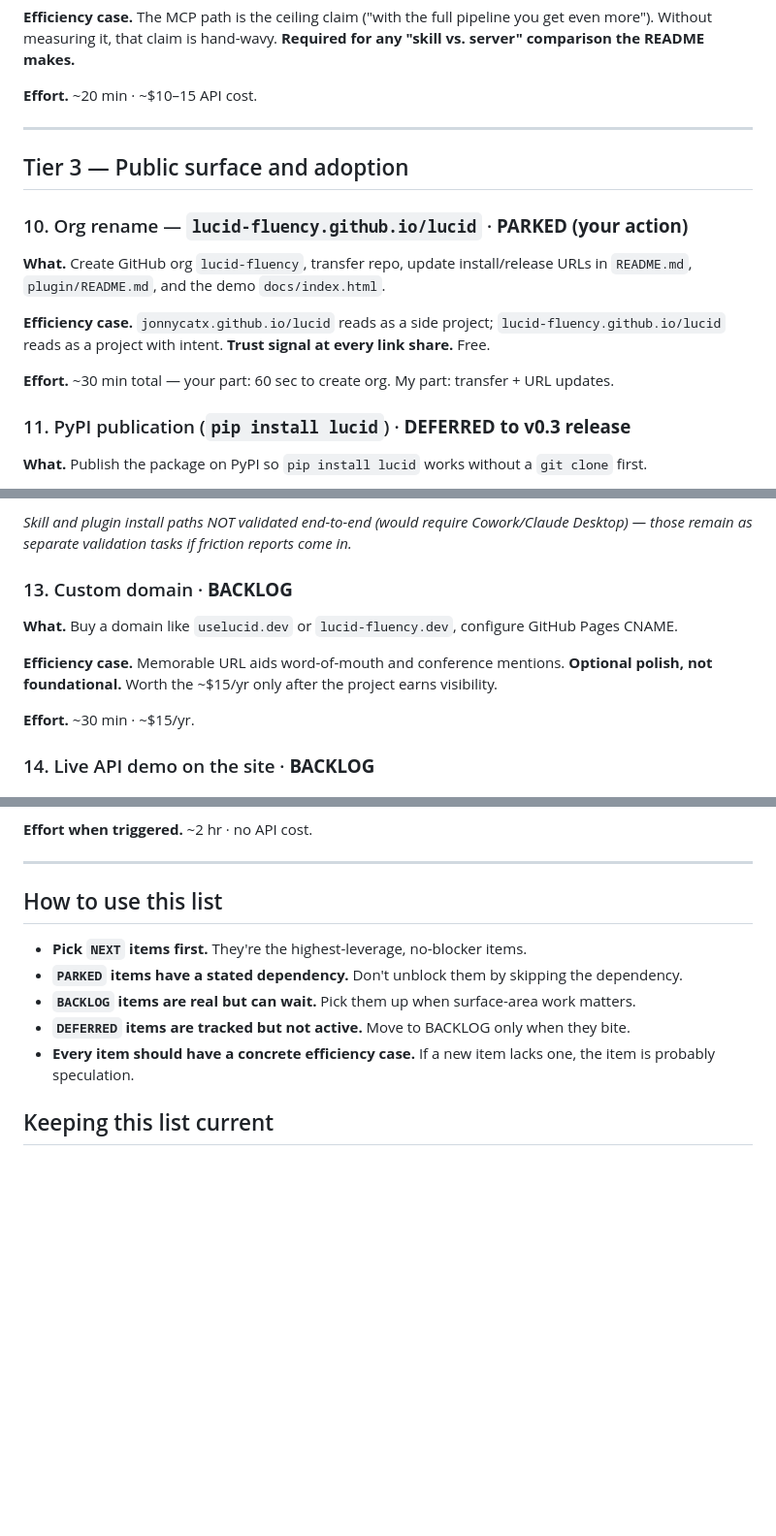
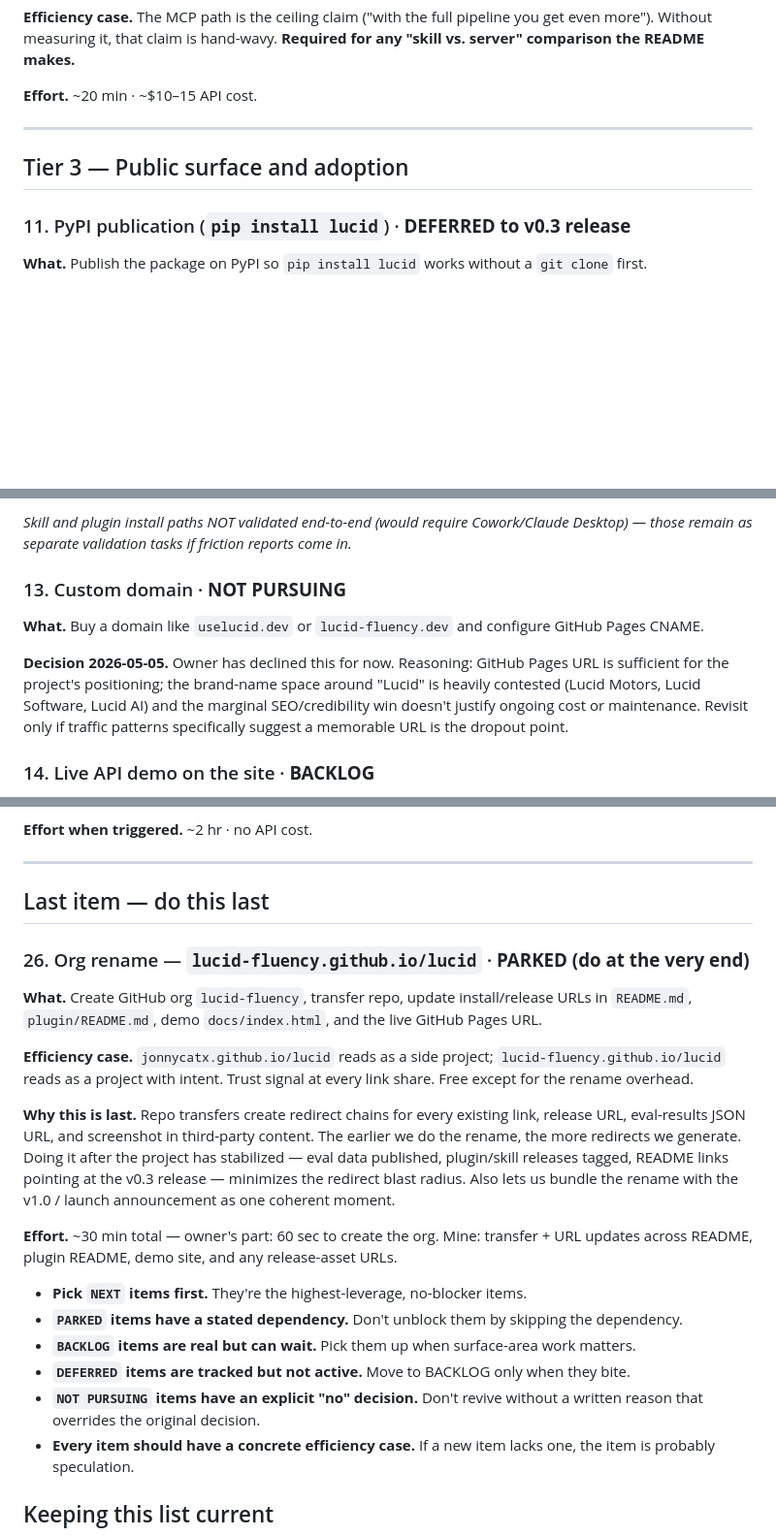
Before and after one commit to Jonnycatx/lucid, a Markdown page: docs/punch-list.md, 3 parts joined by grey strips. Shown at 97% size. GitHub-like rendering; blank space fills up the shorter version.

Commit message:
Punch-list: move org rename to last item, drop custom domain
Two owner decisions logged:

1. Org rename to lucid-fluency.github.io: was item #10 in Tier 3
   public-surface. Moved to a new 'Last item' section as #26 with
   PARKED status. Reasoning recorded inline: repo transfers create
   redirect chains for every existing link and release URL, so doing
   the rename earlier generates more redirects. Right time is after
   eval data is published, releases are tagged, and the project has
   stabilized — bundled with v1.0 launch as one coherent moment.

2. Custom domain (uselucid.dev / similar): was item #13 BACKLOG.
   Marked NOT PURSUING. Reasoning recorded: GitHub Pages URL is
   sufficient; the brand-name space around 'Lucid' is heavily
   contested (Lucid Motors, Lucid Software); marginal SEO/credibility
   win does not justify ongoing cost or maintenance. Revisit only if
   traffic patterns indicate URL is the dropout point.

Status legend updated to include NOT PURSUING (explicit no) so the
distinction from DEFERRED (legitimate future work) is clear.

How-to-use section gained a rule for NOT PURSUING items: don't
revive without a written reason that overrides the original
decision.

Co-Authored-By: Claude Opus 4.6 <noreply@anthropic.com>

```diff
--- a/docs/punch-list.md
+++ b/docs/punch-list.md
@@ -107,14 +107,6 @@ The n=3 smoke run on 2026-05-05 produced two findings that shape this tier:
 
 ## Tier 3 — Public surface and adoption
 
-### 10. Org rename — `lucid-fluency.github.io/lucid` · **PARKED (your action)**
-
-**What.** Create GitHub org `lucid-fluency`, transfer repo, update install/release URLs in `README.md`, `plugin/README.md`, and the demo `docs/index.html`.
-
-**Efficiency case.** `jonnycatx.github.io/lucid` reads as a side project; `lucid-fluency.github.io/lucid` reads as a project with intent. **Trust signal at every link share.** Free.
-
-**Effort.** ~30 min total — your part: 60 sec to create org. My part: transfer + URL updates.
-
 ### 11. PyPI publication (`pip install lucid`) · **DEFERRED to v0.3 release**
 
 **What.** Publish the package on PyPI so `pip install lucid` works without a `git clone` first.
@@ -137,13 +129,11 @@ The n=3 smoke run on 2026-05-05 produced two findings that shape this tier:
 
 *Skill and plugin install paths NOT validated end-to-end (would require Cowork/Claude Desktop) — those remain as separate validation tasks if friction reports come in.*
 
-### 13. Custom domain · **BACKLOG**
+### 13. Custom domain · **NOT PURSUING**
 
-**What.** Buy a domain like `uselucid.dev` or `lucid-fluency.dev`, configure GitHub Pages CNAME.
+**What.** Buy a domain like `uselucid.dev` or `lucid-fluency.dev` and configure GitHub Pages CNAME.
 
-**Efficiency case.** Memorable URL aids word-of-mouth and conference mentions. **Optional polish, not foundational.** Worth the ~$15/yr only after the project earns visibility.
-
-**Effort.** ~30 min · ~$15/yr.
+**Decision 2026-05-05.** Owner has declined this for now. Reasoning: GitHub Pages URL is sufficient for the project's positioning; the brand-name space around "Lucid" is heavily contested (Lucid Motors, Lucid Software, Lucid AI) and the marginal SEO/credibility win doesn't justify ongoing cost or maintenance. Revisit only if traffic patterns specifically suggest a memorable URL is the dropout point.
 
 ### 14. Live API demo on the site · **BACKLOG**
 
@@ -230,12 +220,23 @@ The Validator (Phase 4) is built but only smoke-tested. Run it on real eval prom
 
 ---
 
-## How to use this list
+## Last item — do this last
+
+### 26. Org rename — `lucid-fluency.github.io/lucid` · **PARKED (do at the very end)**
+
+**What.** Create GitHub org `lucid-fluency`, transfer repo, update install/release URLs in `README.md`, `plugin/README.md`, demo `docs/index.html`, and the live GitHub Pages URL.
+
+**Efficiency case.** `jonnycatx.github.io/lucid` reads as a side project; `lucid-fluency.github.io/lucid` reads as a project with intent. Trust signal at every link share. Free except for the rename overhead.
+
+**Why this is last.** Repo transfers create redirect chains for every existing link, release URL, eval-results JSON URL, and screenshot in third-party content. The earlier we do the rename, the more redirects we generate. Doing it after the project has stabilized — eval data published, plugin/skill releases tagged, README links pointing at the v0.3 release — minimizes the redirect blast radius. Also lets us bundle the rename with the v1.0 / launch announcement as one coherent moment.
+
+**Effort.** ~30 min total — owner's part: 60 sec to create the org. Mine: transfer + URL updates across README, plugin README, demo site, and any release-asset URLs.
 
 - **Pick `NEXT` items first.** They're the highest-leverage, no-blocker items.
 - **`PARKED` items have a stated dependency.** Don't unblock them by skipping the dependency.
 - **`BACKLOG` items are real but can wait.** Pick them up when surface-area work matters.
 - **`DEFERRED` items are tracked but not active.** Move to BACKLOG only when they bite.
+- **`NOT PURSUING` items have an explicit "no" decision.** Don't revive without a written reason that overrides the original decision.
 - **Every item should have a concrete efficiency case.** If a new item lacks one, the item is probably speculation.
 
 ## Keeping this list current
```
Also changed, not shown: other parts of docs/punch-list.md (+2 -2 lines).
